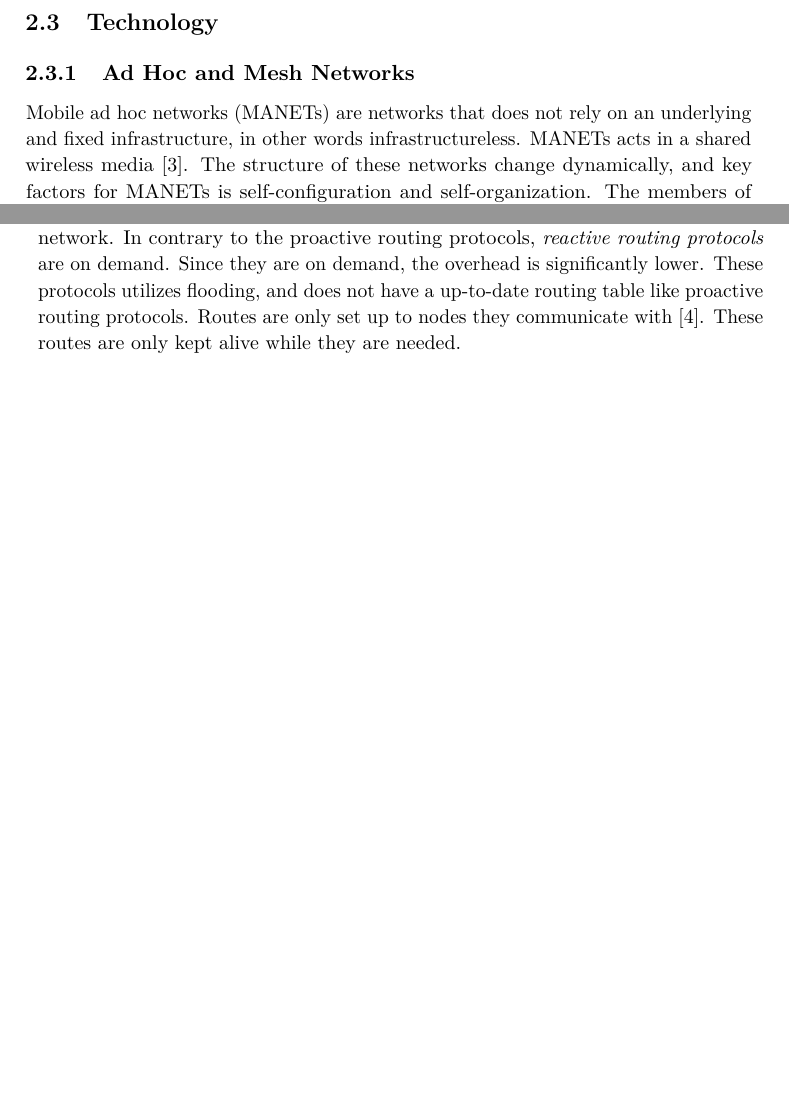
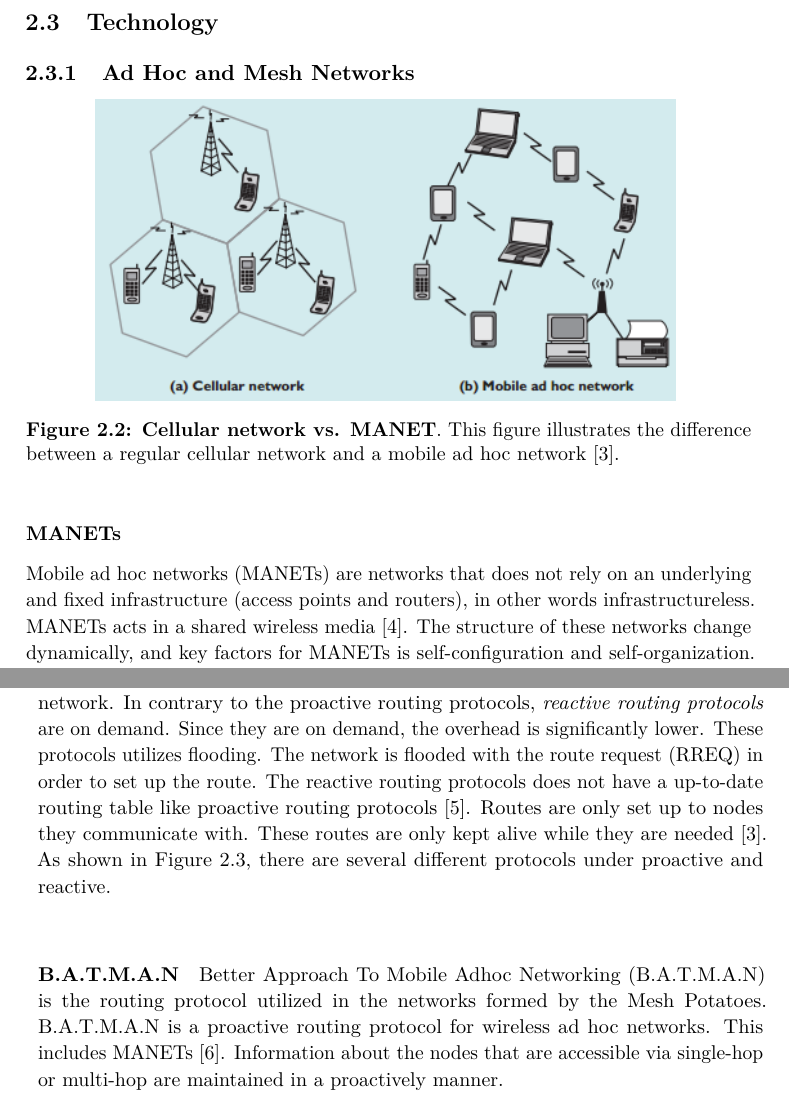
Before and after one commit to bloemend/Masteroppgave, a LaTeX thesis (Report/main.tex, which reads Report/background.tex): two parts of pages 22 and 23 of 25, joined at a grey line, cut so that both start at the same text, the shorter picture padded with empty space. Compiled offline with pdfLaTeX.

Commit message:
skrevet mer om adhoc

```diff
--- a/Report/background.tex
+++ b/Report/background.tex
@@ -40,19 +40,29 @@ MP02
 \section{Technology}
 
 \subsection{Ad Hoc and Mesh Networks}
-Mobile ad hoc networks (MANETs) are networks that does not rely on an underlying and fixed infrastructure, in other words infrastructureless. MANETs acts in a shared wireless media \cite{adhoc}. The structure of these networks change dynamically, and key factors for MANETs is self-configuration and self-organization. The members of the network are mobile and are free to join or leave the network \cite{adhoc2}, and therefore these factors are important. MANETs are based on multi-hop forwarding. This means that each node acts not only as a host, but also as a router. The nodes themselves establishes and maintain routes, and forward packets to other nodes if necessary. This enables communication between nodes that are originally not within each other's send range \cite{adhoc2}. Because of these characteristics MANETs is suited for use in situations where there are no fixed underlying infrastructure. MANETs can operate as a stand-alone solution, but it can also be attached to the Internet. This makes room for numerous of services.
+
+\begin{figure}[h!]
+  \centering
+    \includegraphics[width=0.8\textwidth]{adhoc.png}
+     \caption [Cellular network vs. MANET]{\textbf{Cellular network vs. MANET}. This figure illustrates the difference between a regular cellular network and a mobile ad hoc network \cite{adhoc2}.}
+\label{fig:adhoc}
+\end{figure}
+
+\subsubsection{MANETs} Mobile ad hoc networks (MANETs) are networks that does not rely on an underlying and fixed infrastructure (access points and routers), in other words infrastructureless. MANETs acts in a shared wireless media \cite{adhoc}. The structure of these networks change dynamically, and key factors for MANETs is self-configuration and self-organization. The members of the network are mobile and are free to join or leave the network \cite{adhoc2}, and therefore these factors are important. MANETs are based on multi-hop forwarding. This means that each node acts not only as a host, but also as a router. The nodes themselves establishes and maintain routes, and forward packets to other nodes if necessary. This enables communication between nodes that are originally not within each other's send range \cite{adhoc2}. Because of these characteristics MANETs is suited for use in situations where there are no fixed underlying infrastructure. MANETs can operate as a stand-alone solution, but it can also be attached to the Internet. This makes room for numerous of services.
 
 \begin{figure}[h!]
   \centering
     \includegraphics[width=1\textwidth]{adhocprotocols.png}
      \caption{Different groups of ad hoc routing protocols \cite{adhoc}.}
-\label{fig:adhoc}
+\label{fig:adhocprotocols}
 \end{figure}
 
-\paragraph{}
-There exists many challenges when it comes to these types of networks. The routing protocols must be able to adapt quickly due to the topology changes. \fref{fig:adhoc} shows the different groups of the ad hoc protocols that exist. The routing protocols must not cause excessive overhead. Under the category flat routing, there are two types of routing protocols; proactive and reactive. \textit{Proactive routing protocols} are table driven \citep{proactivereactive}. This means that every network node has a routing table for the forwarding of data. To obtain stability, each node broadcasts and modifies the routing table periodically. Proactive routing protocols are suitable when there are few nodes in the network. Because of the routing table that is periodically updated, the overhead exceeds the desired value when there are a high number of nodes in the network. In contrary to the proactive routing protocols, \textit{reactive routing protocols} are on demand. Since they are on demand, the overhead is significantly lower. These protocols utilizes flooding, and does not have a up-to-date routing table like proactive routing protocols. Routes are only set up to nodes they communicate with \cite{adhoc2}. These routes are only kept alive while they are needed.
 
+\subsubsection{Routing Protocols}
+There exists many challenges when it comes to these types of networks. The routing protocols must be able to adapt quickly due to the topology changes. \fref{fig:adhocprotocols} shows the different groups of the ad hoc protocols that exist. The routing protocols must not cause excessive overhead. Under the category flat routing, there are two types of routing protocols; proactive and reactive. \textit{Proactive routing protocols} are table driven \citep{proactivereactive}. This means that every network node has a routing table for the forwarding of data. To obtain stability, each node broadcasts and modifies the routing table periodically. Proactive routing protocols are suitable when there are few nodes in the network. Because of the routing table that is periodically updated, the overhead exceeds the desired value when there are a high number of nodes in the network. In contrary to the proactive routing protocols, \textit{reactive routing protocols} are on demand. Since they are on demand, the overhead is significantly lower. These protocols utilizes flooding. The network is flooded with the route request (RREQ) in order to set up the route. The reactive routing protocols does not have a up-to-date routing table like proactive routing protocols \cite{proactivereactive}. Routes are only set up to nodes they communicate with. These routes are only kept alive while they are needed  \cite{adhoc2}. As shown in \fref{fig:adhocprotocols}, there are several different protocols under proactive and reactive.
 
+\paragraph{B.A.T.M.A.N}
+Better Approach To Mobile Adhoc Networking (B.A.T.M.A.N) is the routing protocol utilized in the networks formed by the Mesh Potatoes. B.A.T.M.A.N is a proactive routing protocol for wireless ad hoc networks. This includes MANETs \cite{batman}. Information about the nodes that are accessible via single-hop or multi-hop are maintained in a proactively manner.
 
 
 %Eksempel på nettverk
```
Also changed, not shown: Report/references.bib (+7 -0 lines), Report/figs/adhoc.PNG (added), Report/main.pdf, 9 other files.
